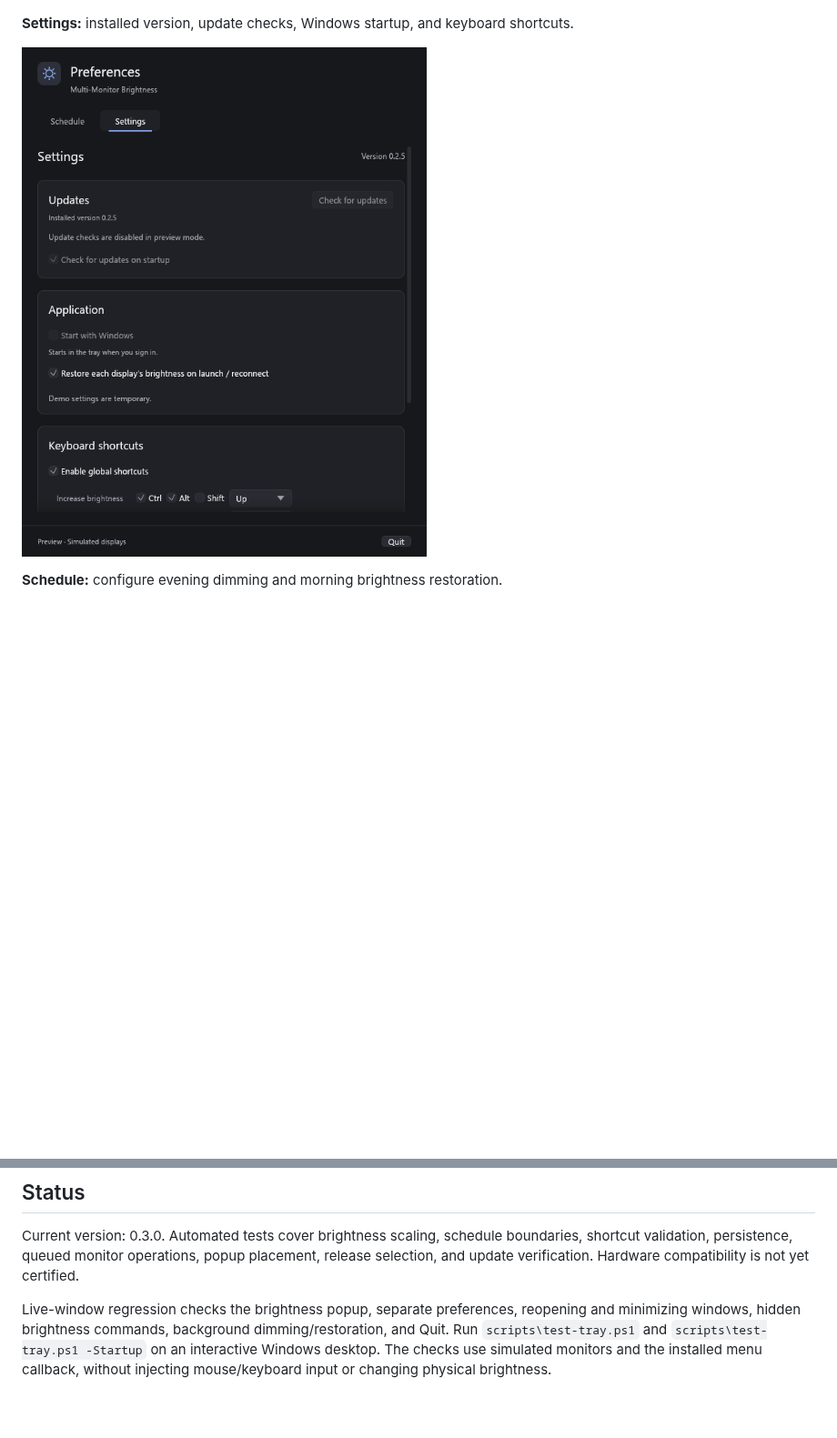
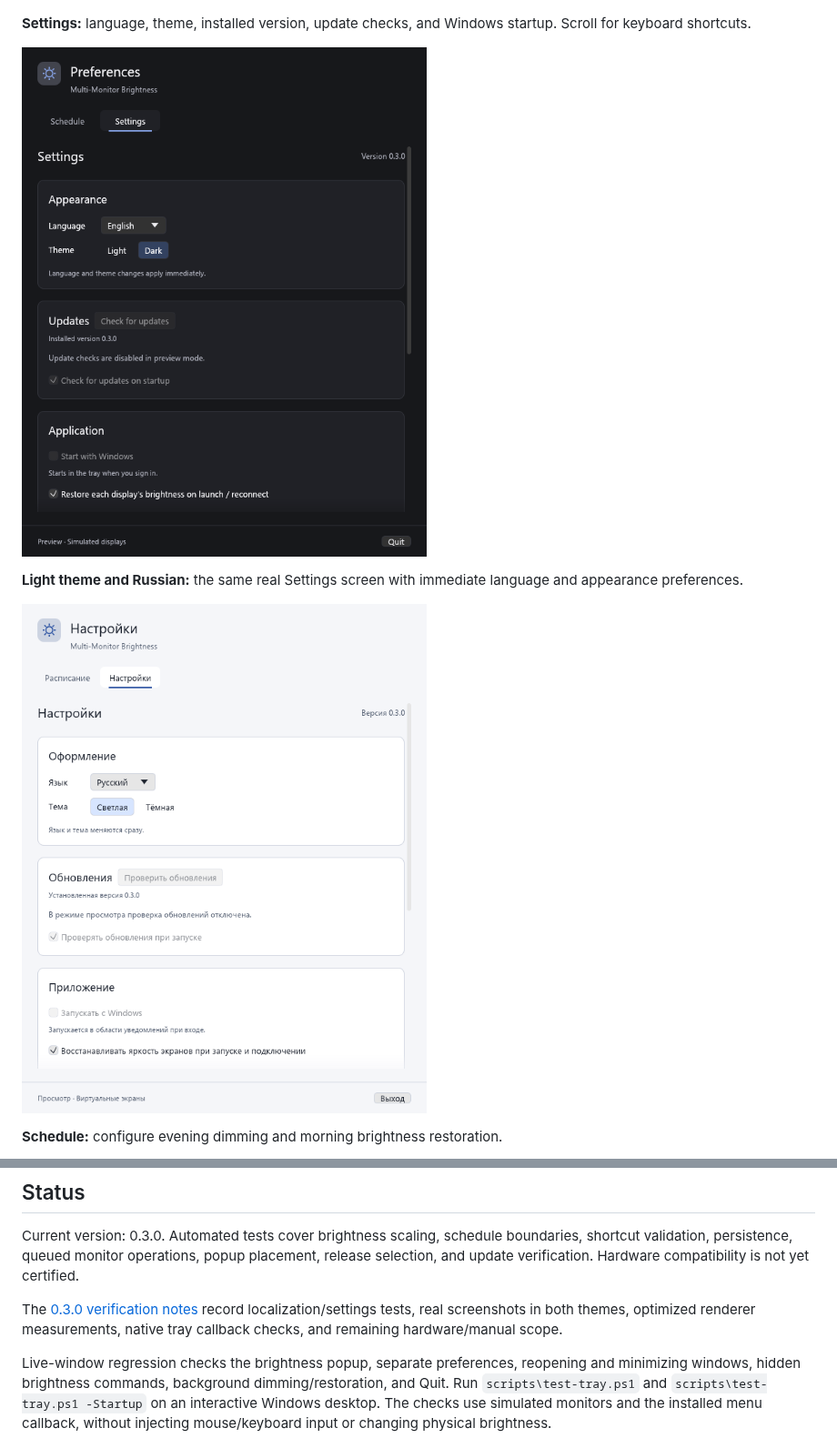
Before and after one commit to siarheisinelnikau/multi-monitor-brightness, a Markdown page: README.md, 2 parts joined by grey strips. Shown at 91% size. Drawn GitHub-style; pictures changed too: docs/screenshots/settings-light-russian.png (added), docs/screenshots/settings.png; blank space fills up the shorter version.

Commit message:
Verify localized themes and refresh real application screenshots

```diff
--- a/README.md
+++ b/README.md
@@ -18,9 +18,13 @@ Actual application screenshots captured in preview mode with simulated monitors.
 
 ![Brightness popup with shared and individual monitor sliders](docs/screenshots/brightness.png)
 
-**Settings:** installed version, update checks, Windows startup, and keyboard shortcuts.
+**Settings:** language, theme, installed version, update checks, and Windows startup. Scroll for keyboard shortcuts.
 
-![Settings window with Updates, Application, and Keyboard shortcuts](docs/screenshots/settings.png)
+![Settings window with Appearance, Updates, and Application controls](docs/screenshots/settings.png)
+
+**Light theme and Russian:** the same real Settings screen with immediate language and appearance preferences.
+
+![Russian Settings window with the light theme selected](docs/screenshots/settings-light-russian.png)
 
 **Schedule:** configure evening dimming and morning brightness restoration.
 
@@ -155,6 +159,8 @@ Settings are written to a same-directory temporary file, synced, then replaced.
 
 Current version: 0.3.0. Automated tests cover brightness scaling, schedule boundaries, shortcut validation, persistence, queued monitor operations, popup placement, release selection, and update verification. Hardware compatibility is not yet certified.
 
+The [0.3.0 verification notes](docs/verification-v0.3.0.md) record localization/settings tests, real screenshots in both themes, optimized renderer measurements, native tray callback checks, and remaining hardware/manual scope.
+
 Live-window regression checks the brightness popup, separate preferences, reopening and minimizing windows, hidden brightness commands, background dimming/restoration, and Quit. Run `scripts\test-tray.ps1` and `scripts\test-tray.ps1 -Startup` on an interactive Windows desktop. The checks use simulated monitors and the installed menu callback, without injecting mouse/keyboard input or changing physical brightness.
 
 Run `scripts\test-updater.ps1` for a native update regression using an isolated copy in `target`: it waits for a running executable to exit, replaces it, checks the backup, restarts the new copy, and cleans up its own fixture. Both normal process queries and a real Windows access-denied query are covered; replacement still waits for process termination and verifies the installed file hash. CI runs this regression too. Release selection, verification and startup-check unit tests now live in the companion workspace; run `cargo test --manifest-path ../rust-auto-updator/Cargo.toml --workspace --all-features --locked` to include them.
```
Also changed, not shown: docs/verification-v0.3.0.md (added, +35 -0 lines), release-notes/v0.3.0.md (+3 -1 lines), docs/screenshots/brightness.png, docs/screenshots/schedule.png, 1 other file.
